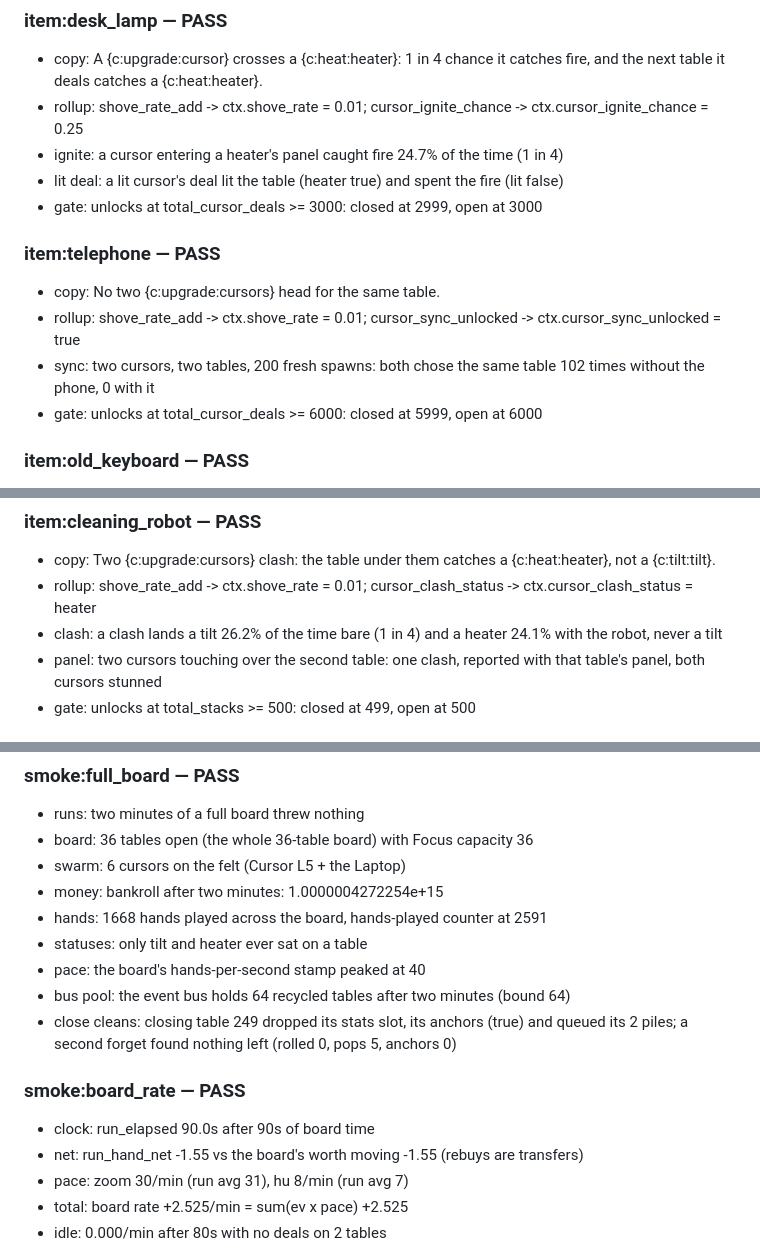
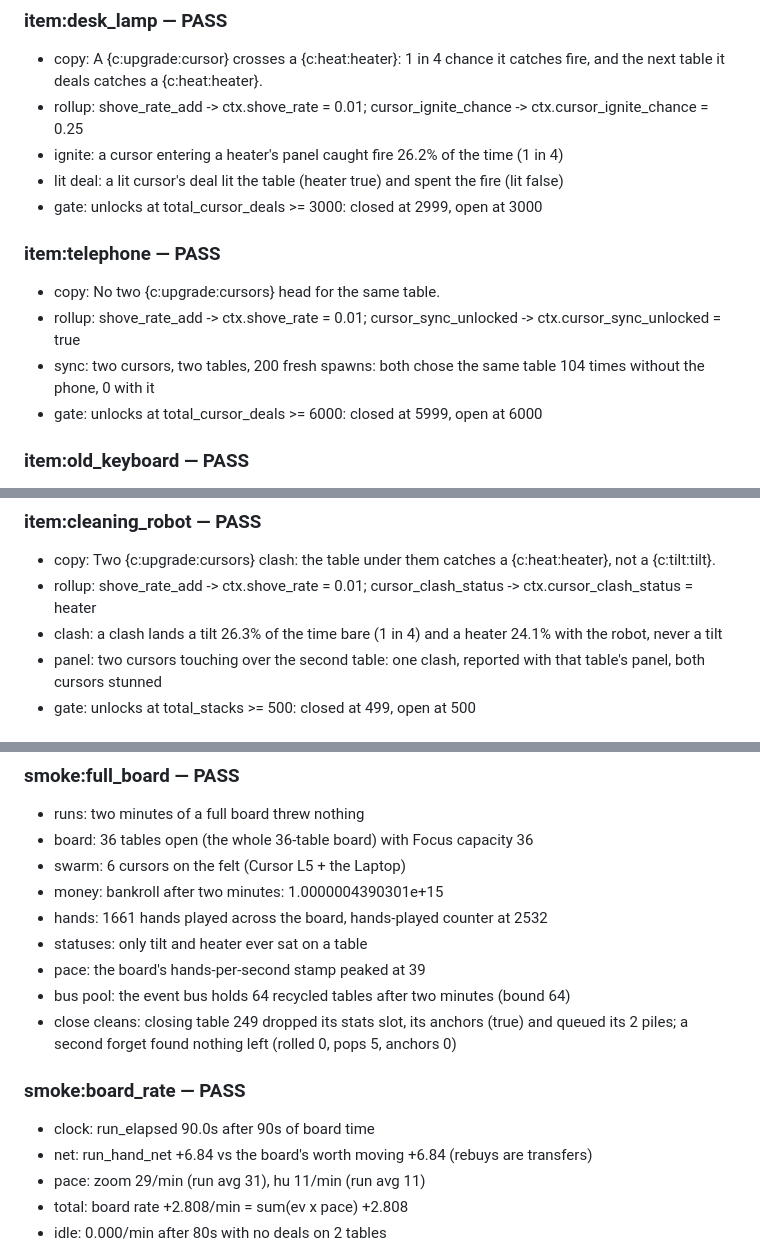
Before and after one commit to justinmolnar/poker-idle, a Markdown page: docs/sim-audit.md, 3 parts joined by grey strips. GitHub-like rendering.

```diff
--- a/docs/sim-audit.md
+++ b/docs/sim-audit.md
@@ -234,14 +234,14 @@
 ### item:desk_lamp — PASS
 - copy: A {c:upgrade:cursor} crosses a {c:heat:heater}: 1 in 4 chance it catches fire, and the next table it deals catches a {c:heat:heater}.
 - rollup: shove_rate_add -> ctx.shove_rate = 0.01; cursor_ignite_chance -> ctx.cursor_ignite_chance = 0.25
-- ignite: a cursor entering a heater's panel caught fire 24.7% of the time (1 in 4)
+- ignite: a cursor entering a heater's panel caught fire 26.2% of the time (1 in 4)
 - lit deal: a lit cursor's deal lit the table (heater true) and spent the fire (lit false)
 - gate: unlocks at total_cursor_deals >= 3000: closed at 2999, open at 3000
 
 ### item:telephone — PASS
 - copy: No two {c:upgrade:cursors} head for the same table.
 - rollup: shove_rate_add -> ctx.shove_rate = 0.01; cursor_sync_unlocked -> ctx.cursor_sync_unlocked = true
-- sync: two cursors, two tables, 200 fresh spawns: both chose the same table 102 times without the phone, 0 with it
+- sync: two cursors, two tables, 200 fresh spawns: both chose the same table 104 times without the phone, 0 with it
 - gate: unlocks at total_cursor_deals >= 6000: closed at 5999, open at 6000
 
 ### item:old_keyboard — PASS
@@ -408,7 +408,7 @@
 ### item:cleaning_robot — PASS
 - copy: Two {c:upgrade:cursors} clash: the table under them catches a {c:heat:heater}, not a {c:tilt:tilt}.
 - rollup: shove_rate_add -> ctx.shove_rate = 0.01; cursor_clash_status -> ctx.cursor_clash_status = heater
-- clash: a clash lands a tilt 26.2% of the time bare (1 in 4) and a heater 24.1% with the robot, never a tilt
+- clash: a clash lands a tilt 26.3% of the time bare (1 in 4) and a heater 24.1% with the robot, never a tilt
 - panel: two cursors touching over the second table: one clash, reported with that table's panel, both cursors stunned
 - gate: unlocks at total_stacks >= 500: closed at 499, open at 500
 
@@ -1279,16 +1279,16 @@
 - runs: two minutes of a full board threw nothing
 - board: 36 tables open (the whole 36-table board) with Focus capacity 36
 - swarm: 6 cursors on the felt (Cursor L5 + the Laptop)
-- money: bankroll after two minutes: 1.0000004272254e+15
-- hands: 1668 hands played across the board, hands-played counter at 2591
+- money: bankroll after two minutes: 1.0000004390301e+15
+- hands: 1661 hands played across the board, hands-played counter at 2532
 - statuses: only tilt and heater ever sat on a table
-- pace: the board's hands-per-second stamp peaked at 40
+- pace: the board's hands-per-second stamp peaked at 39
 - bus pool: the event bus holds 64 recycled tables after two minutes (bound 64)
 - close cleans: closing table 249 dropped its stats slot, its anchors (true) and queued its 2 piles; a second forget found nothing left (rolled 0, pops 5, anchors 0)
 
 ### smoke:board_rate — PASS
 - clock: run_elapsed 90.0s after 90s of board time
-- net: run_hand_net -1.55 vs the board's worth moving -1.55 (rebuys are transfers)
-- pace: zoom 30/min (run avg 31), hu 8/min (run avg 7)
-- total: board rate +2.525/min = sum(ev x pace) +2.525
+- net: run_hand_net +6.84 vs the board's worth moving +6.84 (rebuys are transfers)
+- pace: zoom 29/min (run avg 31), hu 11/min (run avg 11)
+- total: board rate +2.808/min = sum(ev x pace) +2.808
 - idle: 0.000/min after 80s with no deals on 2 tables
```
Also changed, not shown: other parts of docs/sim-audit.md (+2 -2 lines).
